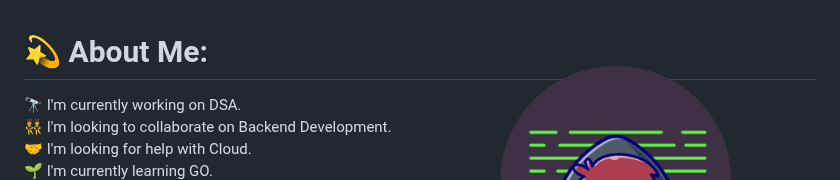
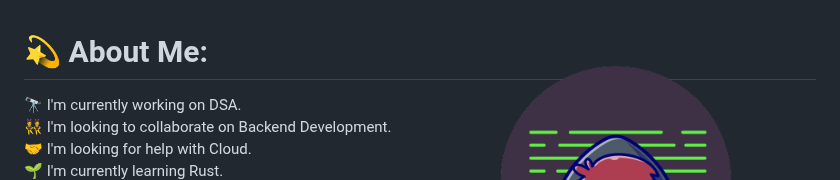
Before and after one commit to visheshrwl/visheshrwl, a Markdown page: README.md, the part around the change. GitHub-like rendering.

```diff
--- a/README.md
+++ b/README.md
@@ -13,7 +13,7 @@
 🔭 I'm currently working on DSA. <br>
 👯 I'm looking to collaborate on Backend Development. <br>
 🤝 I'm looking for help with Cloud. <br>
-🌱 I'm currently learning GO.<br>
+🌱 I'm currently learning Rust.<br>
 💬 Ask me about Web-Dev.<br>
 ⚡Fun fact "The first computer bug was an actual bug."
 
```
